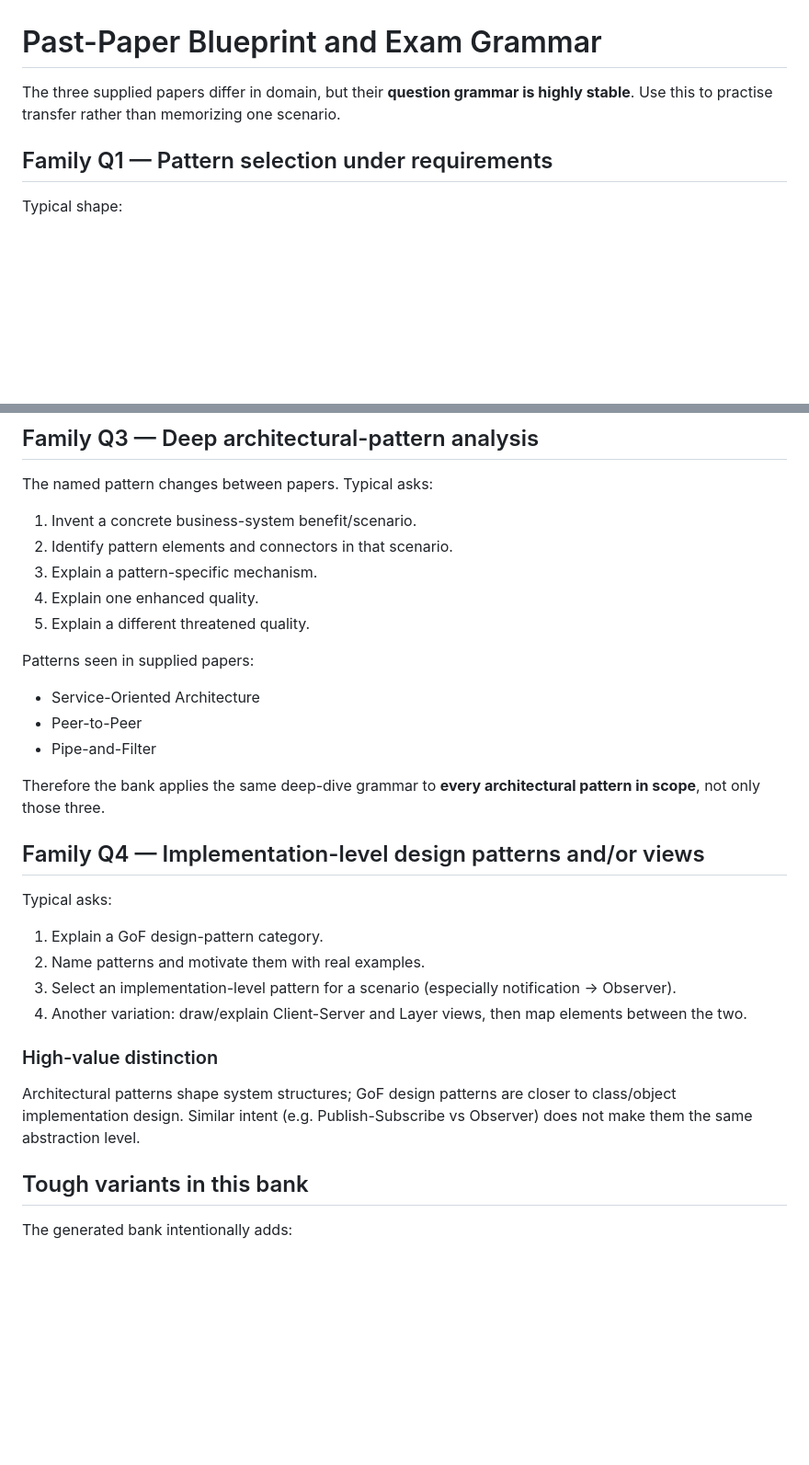
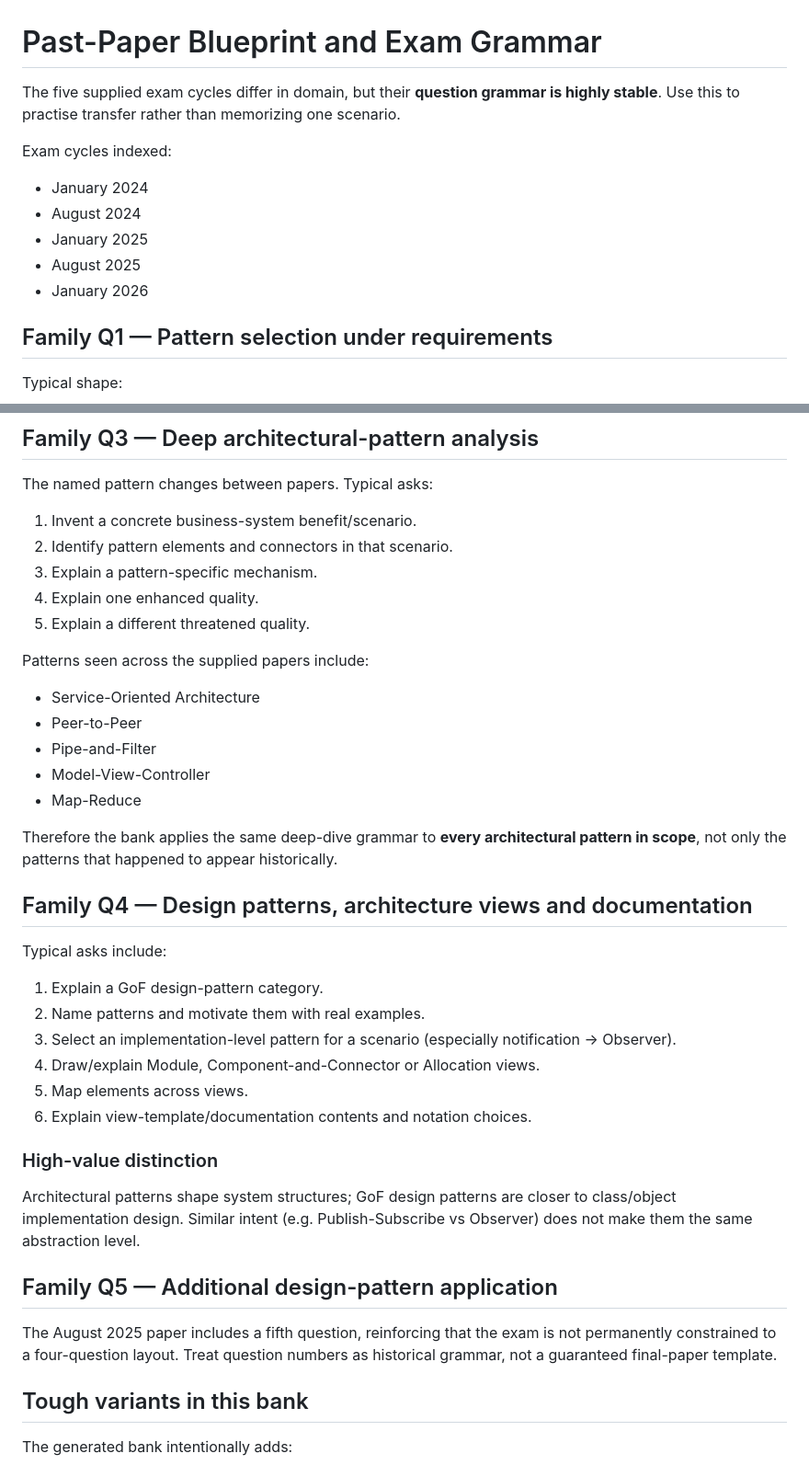
Before and after one commit to JaedenTYY/Software-Architecture-Exam-Resources, a Markdown page: past_paper_blueprint.md, 2 parts joined by grey strips. Shown at 92% size. Rendered like a GitHub page; blank space fills up the shorter version.

Commit message:
Update blueprint for five exam cycles

```diff
--- a/past_paper_blueprint.md
+++ b/past_paper_blueprint.md
@@ -1,6 +1,13 @@
 # Past-Paper Blueprint and Exam Grammar
 
-The three supplied papers differ in domain, but their **question grammar is highly stable**. Use this to practise transfer rather than memorizing one scenario.
+The five supplied exam cycles differ in domain, but their **question grammar is highly stable**. Use this to practise transfer rather than memorizing one scenario.
+
+Exam cycles indexed:
+- January 2024
+- August 2024
+- January 2025
+- August 2025
+- January 2026
 
 ## Family Q1 — Pattern selection under requirements
 Typical shape:
@@ -35,22 +42,29 @@ The named pattern changes between papers. Typical asks:
 4. Explain one enhanced quality.
 5. Explain a different threatened quality.
 
-Patterns seen in supplied papers:
+Patterns seen across the supplied papers include:
 - Service-Oriented Architecture
 - Peer-to-Peer
 - Pipe-and-Filter
+- Model-View-Controller
+- Map-Reduce
 
-Therefore the bank applies the same deep-dive grammar to **every architectural pattern in scope**, not only those three.
+Therefore the bank applies the same deep-dive grammar to **every architectural pattern in scope**, not only the patterns that happened to appear historically.
 
-## Family Q4 — Implementation-level design patterns and/or views
-Typical asks:
+## Family Q4 — Design patterns, architecture views and documentation
+Typical asks include:
 1. Explain a GoF design-pattern category.
 2. Name patterns and motivate them with real examples.
 3. Select an implementation-level pattern for a scenario (especially notification → Observer).
-4. Another variation: draw/explain Client-Server and Layer views, then map elements between the two.
+4. Draw/explain Module, Component-and-Connector or Allocation views.
+5. Map elements across views.
+6. Explain view-template/documentation contents and notation choices.
 
 ### High-value distinction
 Architectural patterns shape system structures; GoF design patterns are closer to class/object implementation design. Similar intent (e.g. Publish-Subscribe vs Observer) does not make them the same abstraction level.
+
+## Family Q5 — Additional design-pattern application
+The August 2025 paper includes a fifth question, reinforcing that the exam is not permanently constrained to a four-question layout. Treat question numbers as historical grammar, not a guaranteed final-paper template.
 
 ## Tough variants in this bank
 The generated bank intentionally adds:
```
